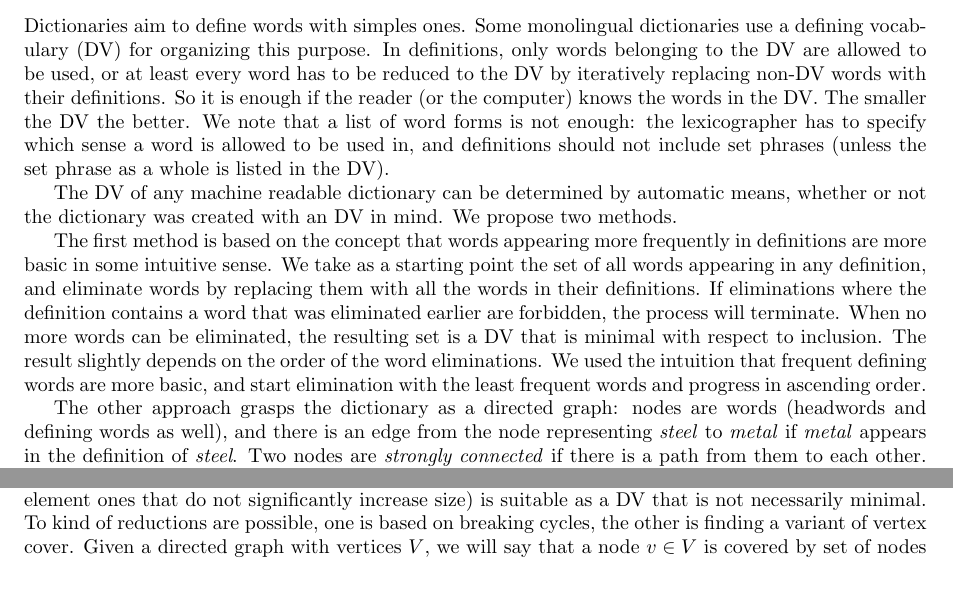
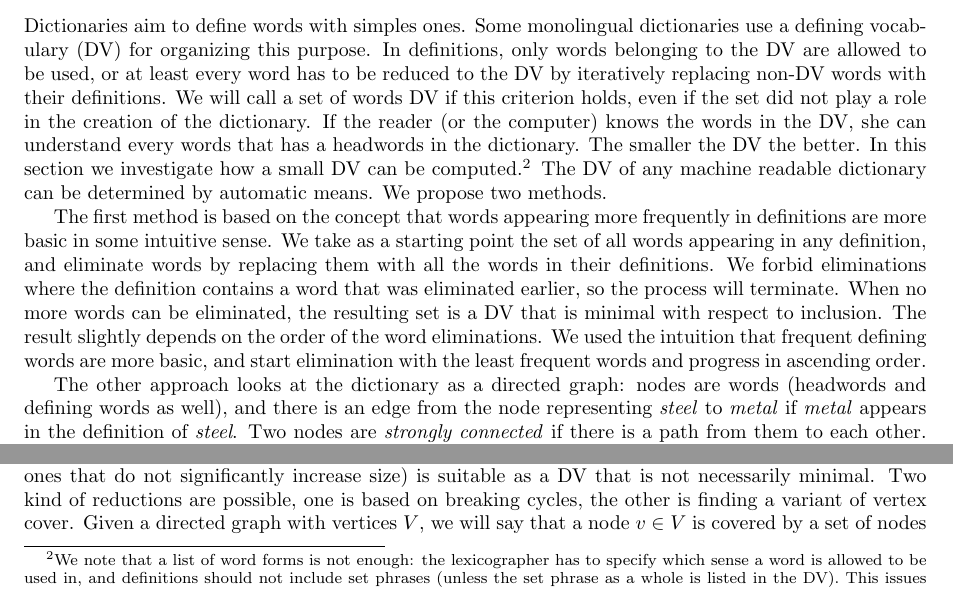
Before and after one commit to kornai/4lang, a LaTeX document (minisyntax.tex): two parts of page 5 of 6, joined at a grey line, cut so that both start at the same text. Compiled offline with pdfLaTeX.

Commit message:
modified:   minisyntax.tex

```diff
--- a/minisyntax.tex
+++ b/minisyntax.tex
@@ -194,13 +194,11 @@ These nouns (\emph{occasion, condition, reason, need}) have in common that the r
 \label{table_deep}
 \end{table}
 \section{The defining vocabulary}\label{sec_dv}% TODO goal and overview of the section
-Dictionaries aim to define words with simples ones. Some monolingual dictionaries use a defining vocabulary (DV) for organizing this purpose. In definitions, only words belonging to the DV are allowed to be used, or at least every word has to be reduced to the DV by iteratively replacing non-DV words with their definitions. So it is enough if the reader (or the computer) knows the words in the DV. The smaller the DV the better. We note that a list of word forms is not enough: the lexicographer has to specify which sense a word is allowed to be used in, and definitions should not include set phrases (unless the set phrase as a whole is listed in the DV).
+Dictionaries aim to define words with simples ones. Some monolingual dictionaries use a defining vocabulary (DV) for organizing this purpose. In definitions, only words belonging to the DV are allowed to be used, or at least every word has to be reduced to the DV by iteratively replacing non-DV words with their definitions. We will call a set of words DV if this criterion holds, even if the set did not play a role in the creation of the dictionary. If the reader (or the computer) knows the words in the DV, she can understand every words that has a headwords in the dictionary. The smaller the DV the better. In this section we investigate how a small DV can be computed.\footnote{We note that a list of word forms is not enough: the lexicographer has to specify which sense a word is allowed to be used in, and definitions should not include set phrases (unless the set phrase as a whole is listed in the DV). This issues are not handled here.} The DV of any machine readable dictionary can be determined by automatic means. We propose two methods.
 
-The DV of any machine readable dictionary can be determined by automatic means, whether or not the dictionary was created with an DV in mind. We propose two methods.
+The first method is based on the concept that words appearing more frequently in definitions are more basic in some intuitive sense. We take as a starting point the set of all words appearing in any definition, and eliminate words by replacing them with all the words in their definitions. We forbid eliminations where the definition contains a word that was eliminated earlier, so the process will terminate. When no more words can be eliminated, the resulting set is a DV that is minimal with respect to inclusion. The result slightly depends on the order of the word eliminations. We used the intuition that frequent defining words are more basic, and start elimination with the least frequent words and progress in ascending order.
 
-The first method is based on the concept that words appearing more frequently in definitions are more basic in some intuitive sense. We take as a starting point the set of all words appearing in any definition, and eliminate words by replacing them with all the words in their definitions. If eliminations where the definition contains a word that was eliminated earlier are forbidden, the process will terminate. When no more words can be eliminated, the resulting set is a DV that is minimal with respect to inclusion. The result slightly depends on the order of the word eliminations. We used the intuition that frequent defining words are more basic, and start elimination with the least frequent words and progress in ascending order.
-
-The other approach grasps the dictionary as a directed graph: nodes are words (headwords and defining words as well), and there is an edge from the node representing \emph{steel} to \emph{metal} if \emph{metal} appears in the definition of \emph{steel}. Two nodes are \emph{strongly connected} if there is a path from them to each other. Strong connectivity is an equivalence relation whose classes are called \emph{strongly connected components}. We computed the strongly connected components of the Longman Dictionary \cite{Bullon:2003}. Some lexicon items has been removed during preprocessing so we have 50624 nodes. A histogram of component sizes can be found in table \ref{table_compon}. The exact numbers depend on the subtleties of preprocessing (e.g.\ treatment of non-alphanumeric characters and named entities, stemming (inflection and derivation as well)), but the picture is robust.
+The other approach looks at the dictionary as a directed graph: nodes are words (headwords and defining words as well), and there is an edge from the node representing \emph{steel} to \emph{metal} if \emph{metal} appears in the definition of \emph{steel}. Two nodes are \emph{strongly connected} if there is a path from them to each other. Strong connectivity is an equivalence relation whose classes are called \emph{strongly connected components}. We computed the strongly connected components of the Longman Dictionary \cite{Bullon:2003}. Some lexicon items have been removed during preprocessing so we have 50624 nodes. A histogram of component sizes can be found in table \ref{table_compon}. The exact numbers depend on the subtleties of preprocessing (e.g.\ treatment of non-alphanumeric characters and named entities, stemming (inflection and derivation as well)), but the picture is robust.
 \begin{table}
  \begin{center}
   \begin{tabular}{rr}
@@ -217,7 +215,7 @@ The other approach grasps the dictionary as a directed graph: nodes are words (h
   \label{table_compon}
  \end{center}
 \end{table}
-A great majority (93\%) of the words are singletons, which means that they are not used in any definition. Again a great majority (98\%) of the remainder form a great component, and there are some components with two or three elements. The great component (possibly together with the 2--3 element ones that do not significantly increase size) is suitable as a DV that is not necessarily minimal. To kind of reductions are possible, one is based on breaking cycles, the other is finding a variant of vertex cover. Given a directed graph with vertices $V$, we will say that a node $v\in V$ is covered by set of nodes $C\subseteq V$ iff eighter $v\in C$ or all the out-neighbours of $v$ are covered by $C$ (the definition is recursive). We call $C$ a \emph{strong vertex cover} iff it covers all nodes $v\in V$.
+A great majority (93\%) of the words are singletons as they are not used in any definition. Again a great majority (98\%) of the remainder form a great component, and there are some components with two or three elements. The great component (possibly together with the 2--3 element ones that do not significantly increase size) is suitable as a DV that is not necessarily minimal. Two kind of reductions are possible, one is based on breaking cycles, the other is finding a variant of vertex cover. Given a directed graph with vertices $V$, we will say that a node $v\in V$ is covered by a set of nodes $C\subseteq V$ iff either $v\in C$ or all the out-neighbors of $v$ are covered by $C$ (the definition is recursive). We call $C$ a \emph{strong vertex cover} iff it covers all nodes in $V$.
 
 %TODO megkeresni az összes kört
 % Some cycles consist of synonyms (\emph{badminton -- shuttlecock}) or stem and affixed form (
```
